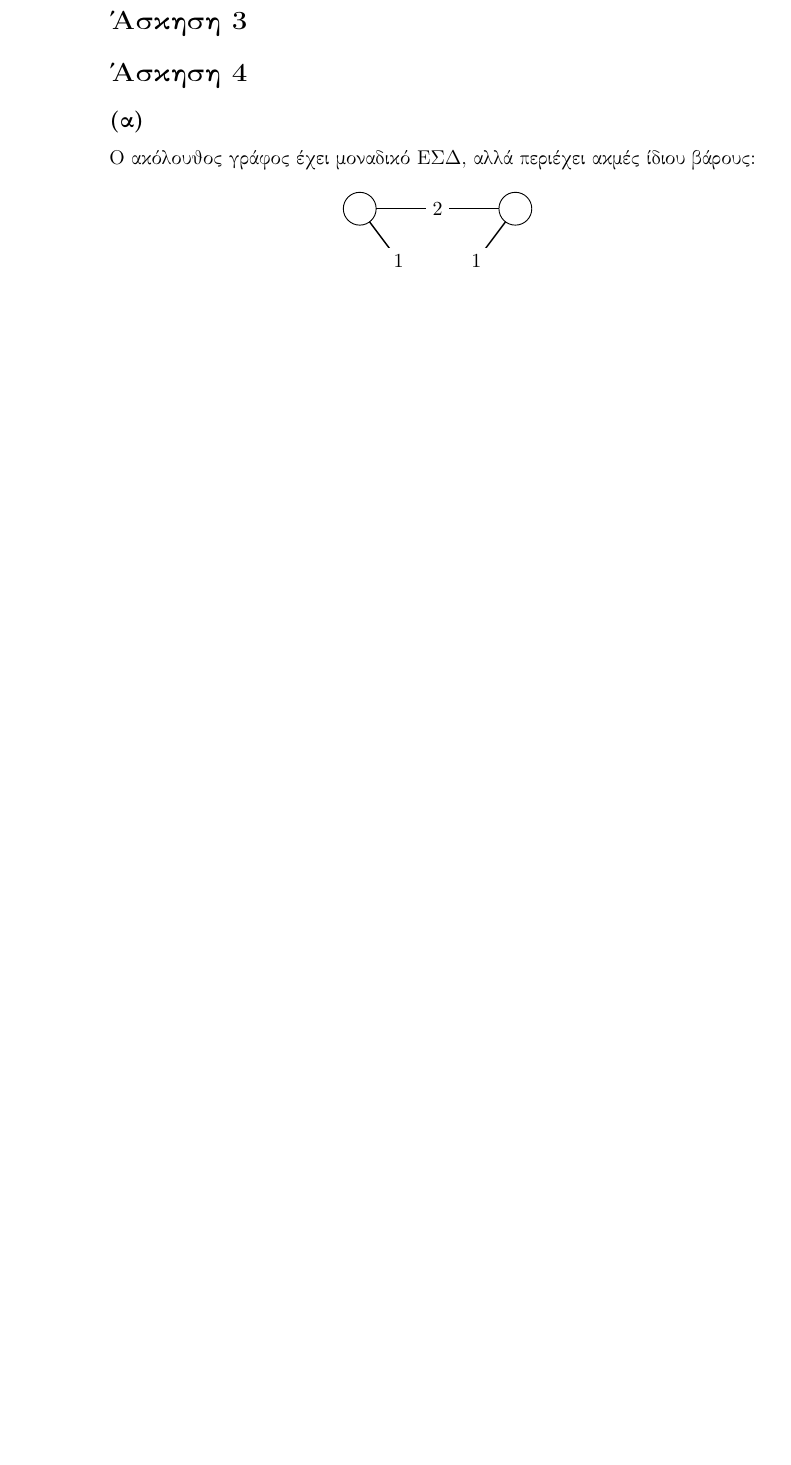
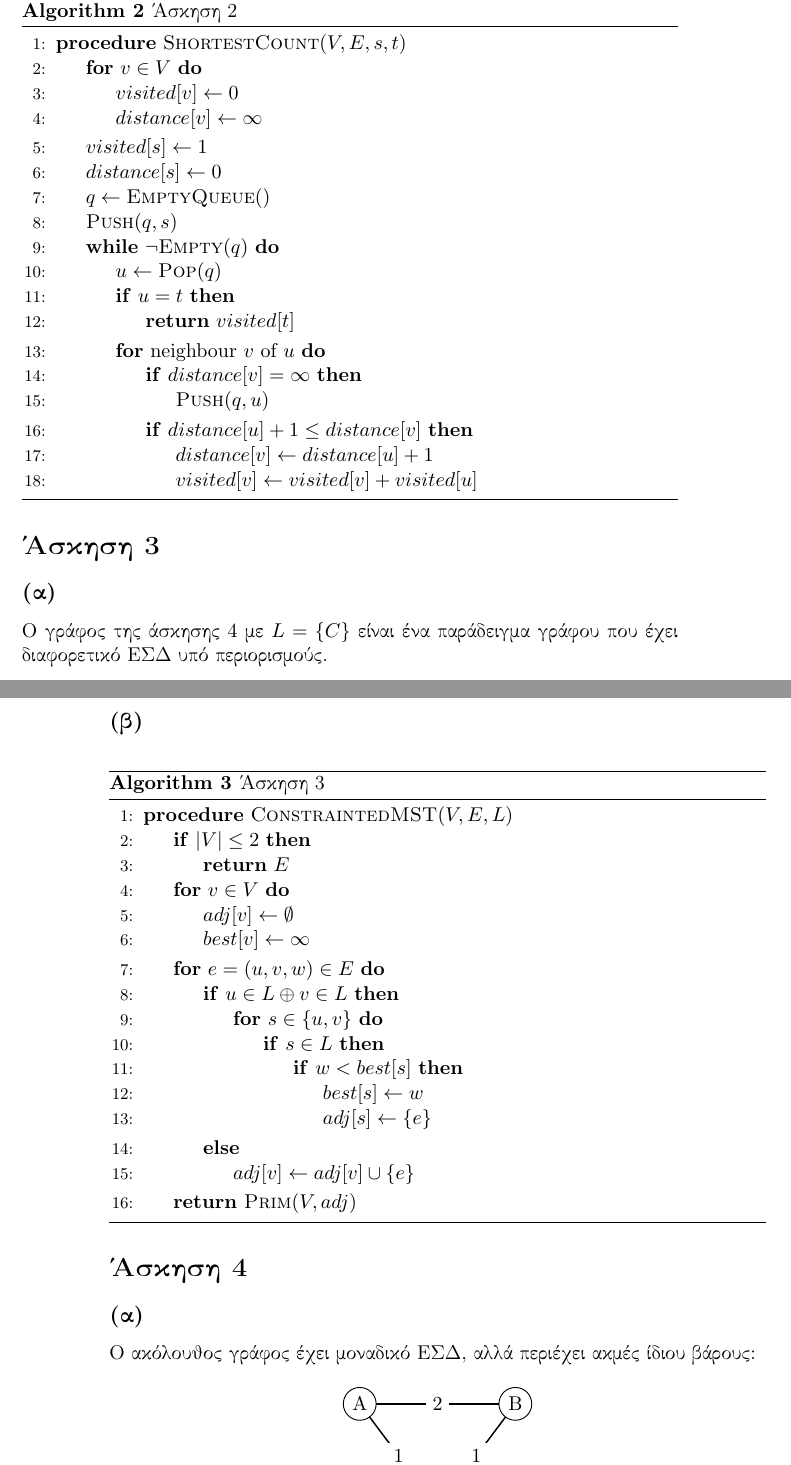
Before and after one commit to dionyziz/ntua-algo, a LaTeX book (ex3/algo3.tex): part of page 2 of 3 before the commit and two parts of pages 3 and 4 of 6 after it, the two joined at a grey line, cut so that both start at the same text, the shorter picture padded with empty space. Compiled offline with pdfLaTeX.

Commit message:
Add pseudocode for questions 1, 2, 3

```diff
--- a/ex3/algo3.tex
+++ b/ex3/algo3.tex
@@ -59,5 +92,76 @@
 \section*{Άσκηση 2}
+\selectlanguage{english}
+\begin{algorithm}[H]
+\caption{\textgreek{Άσκηση 2}}
+\begin{algorithmic}[1]
+
+\Procedure{ShortestCount}{$V, E, s, t$}
+    \For {$v \in V$}
+        \State $visited[ v ] \gets 0$
+        \State $distance[ v ] \gets \infty$
+    \EndFor
+    \State $visited[ s ] \gets 1$
+    \State $distance[ s ] \gets 0$
+    \State $q \gets \Call{EmptyQueue}$
+    \State $\Call{Push}{q, s}$
+    \While{$\lnot \Call{Empty}{q}$}
+        \State $u \gets \Call{Pop}{q}$
+        \If{$u = t$}
+            \State \Return $visited[ t ]$
+        \EndIf
+        \For {$\text{neighbour } v \text{ of } u$}
+            \If {$distance[ v ] = \infty$}
+                \State $\Call{Push}{q, u}$
+            \EndIf
+            \If {$distance[ u ] + 1 \leq distance[ v ]$}
+                \State $distance[ v ] \gets distance[ u ] + 1$
+                \State $visited[ v ] \gets visited[ v ] + visited[ u ]$
+            \EndIf
+        \EndFor
+    \EndWhile
+\EndProcedure
+\end{algorithmic}
+\end{algorithm}
+\selectlanguage{greek}
+
 \section*{Άσκηση 3}
+\subsection*{(α)}
+Ο γράφος της άσκησης 4 με $L = \{ C \}$ είναι ένα παράδειγμα γράφου που έχει διαφορετικό ΕΣΔ υπό περιορισμούς.
+
+\subsection*{(β)}
+\selectlanguage{english}
+\begin{algorithm}[H]
+\caption{\textgreek{Άσκηση 3}}
+\begin{algorithmic}[1]
+
+\Procedure{ConstraintedMST}{$V, E, L$}
+	\If {$|V| \leq 2$}
+	    \State \Return $E$
+	\EndIf
+    \For {$v \in V$}
+        \State $adj[ v ] \gets \emptyset$
+        \State $best[ v ] \gets \infty$
+    \EndFor
+    \For {$e = (u, v, w) \in E$}
+    	\If {$u \in L \oplus v \in L$}
+	    	\For {$s \in \{u, v\}$}
+		        \If {$s \in L$}
+    		        \If {$w < best[ s ]$}
+            		    \State $best[ s ] \gets w$
+        	    	    \State $adj[ s ] \gets \{ e \}$
+	    	        \EndIf
+    	        \EndIf
+        	\EndFor
+        \Else
+            \State $adj[ v ] \gets adj[ v ] \cup \{ e \}$
+        \EndIf
+    \EndFor
+    \State \Return $\Call{Prim}{V, adj}$
+\EndProcedure
+\end{algorithmic}
+\end{algorithm}
+\selectlanguage{greek}
+
 \section*{Άσκηση 4}
 \subsection*{(α)}
 
@@ -67,9 +171,9 @@
 \begin{figure}[ht]
 	\centering
 		\begin{tikzpicture}
-			\Vertex[x=0,y=0,L=\ ]{1}
-			\Vertex[x=3,y=0,L=\ ]{2}
-			\Vertex[x=1.5,y=-2,L=\ ]{3}
+			\Vertex[x=0,y=0,L=A]{1}
+			\Vertex[x=3,y=0,L=B]{2}
+			\Vertex[x=1.5,y=-2,L=C]{3}
 
 			\Edge[label=2](1)(2)
 			\Edge[label=1](1)(3)
```
Also changed, not shown: ex3/algo3.pdf, ex3/algo3.tex (35 more changed lines).
